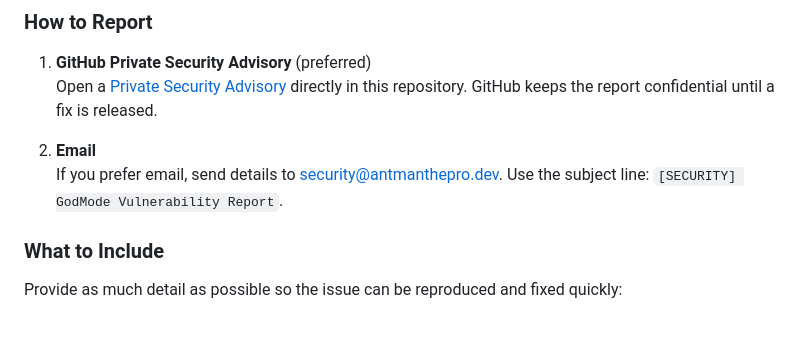
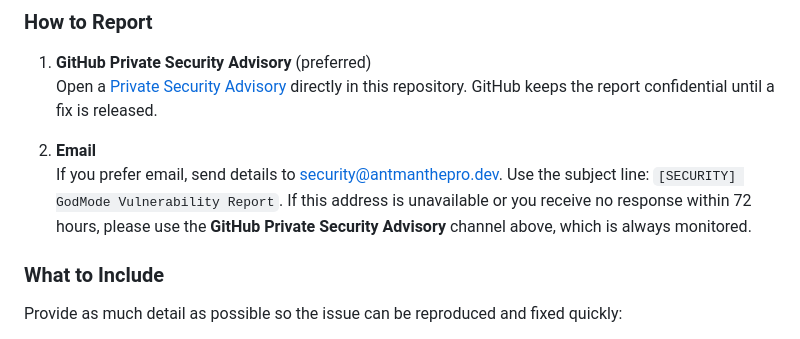
Before and after one commit to AntManThePro/godmode, a Markdown page: SECURITY.md, the part around the change. GitHub-like rendering.

Commit message:
docs(SECURITY.md): clarify email fallback with redirect to GitHub advisory if unreachable
Agent-Logs-Url: https://github.com/AntManThePro/godmode/sessions/e64e1c7d-77a5-4ec3-abc0-5bd5f59d5693

Co-authored-by: AntManThePro <208642327+AntManThePro@users.noreply.github.com>

```diff
--- a/SECURITY.md
+++ b/SECURITY.md
@@ -23,7 +23,7 @@ If you discover a security vulnerability in this project, report it privately so
    Open a [Private Security Advisory](https://github.com/AntManThePro/godmode/security/advisories/new) directly in this repository. GitHub keeps the report confidential until a fix is released.
 
 2. **Email**
-   If you prefer email, send details to [security@antmanthepro.dev](mailto:security@antmanthepro.dev). Use the subject line: `[SECURITY] GodMode Vulnerability Report`.
+   If you prefer email, send details to [security@antmanthepro.dev](mailto:security@antmanthepro.dev). Use the subject line: `[SECURITY] GodMode Vulnerability Report`. If this address is unavailable or you receive no response within 72 hours, please use the **GitHub Private Security Advisory** channel above, which is always monitored.
 
 ### What to Include
 
```
